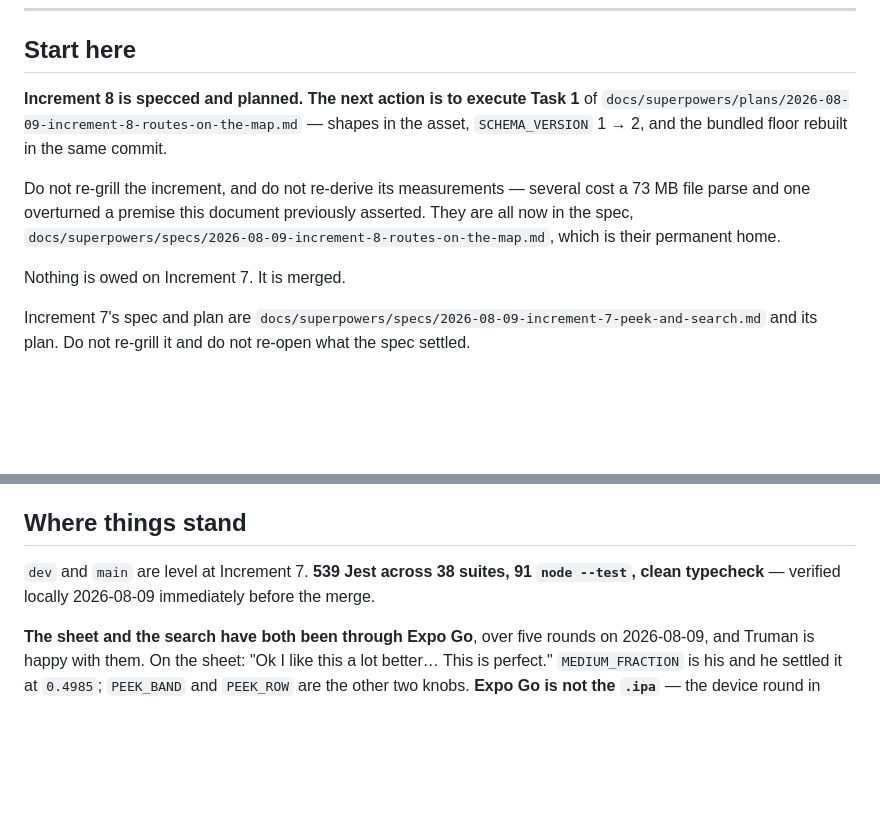
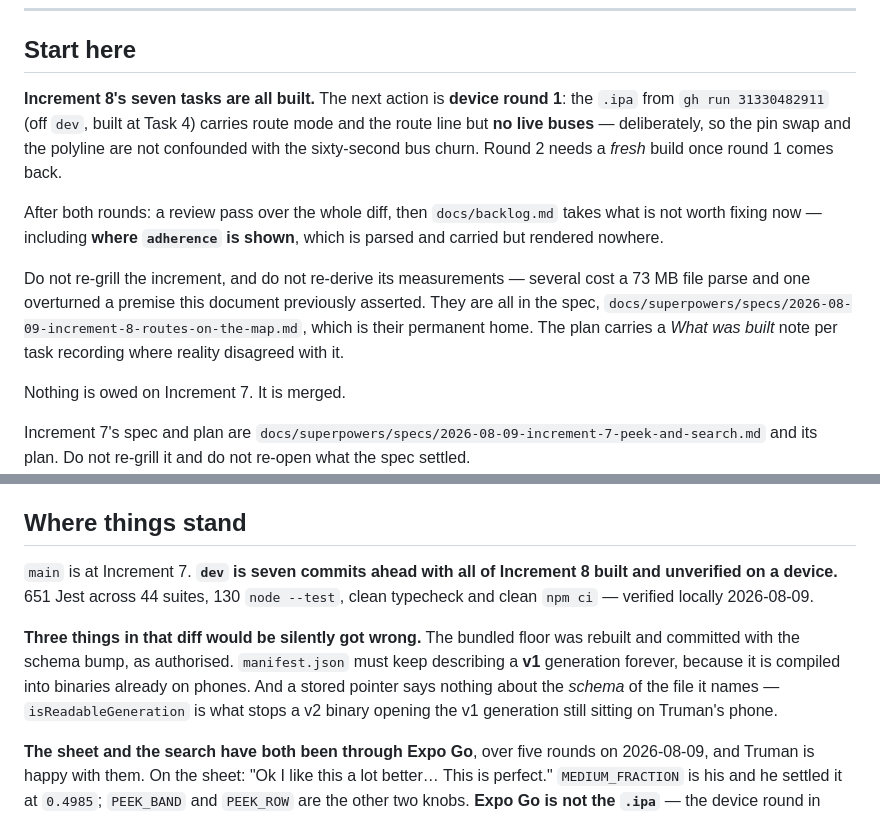
Before and after one commit to choytr/where-da-bus, a Markdown page: docs/handoff.md, 2 parts joined by grey strips. Drawn GitHub-style; blank space fills up the shorter version.

Commit message:
The handoff points at device round 1 rather than at Task 1
Increment 8's seven tasks are built; what is left is the two device rounds
and the whole-diff review. Names the build that carries round 1 and why it
deliberately has no buses in it.

Co-Authored-By: Claude Opus 5 <noreply@anthropic.com>
Claude-Session: https://claude.ai/code/session_01HnjtLhQjPVHTNY53EsswxK

```diff
--- a/docs/handoff.md
+++ b/docs/handoff.md
@@ -18,16 +18,22 @@ a list turns out not to scroll.
 
 ## Start here
 
-**Increment 8 is specced and planned. The next action is to execute Task 1** of
-`docs/superpowers/plans/2026-08-09-increment-8-routes-on-the-map.md` — shapes in
-the asset, `SCHEMA_VERSION` 1 → 2, and the bundled floor rebuilt in the same
-commit.
+**Increment 8's seven tasks are all built.** The next action is **device round
+1**: the `.ipa` from `gh run 31330482911` (off `dev`, built at Task 4) carries
+route mode and the route line but **no live buses** — deliberately, so the pin
+swap and the polyline are not confounded with the sixty-second bus churn. Round
+2 needs a *fresh* build once round 1 comes back.
+
+After both rounds: a review pass over the whole diff, then `docs/backlog.md`
+takes what is not worth fixing now — including **where `adherence` is shown**,
+which is parsed and carried but rendered nowhere.
 
 Do not re-grill the increment, and do not re-derive its measurements — several
 cost a 73 MB file parse and one overturned a premise this document previously
-asserted. They are all now in the spec,
+asserted. They are all in the spec,
 `docs/superpowers/specs/2026-08-09-increment-8-routes-on-the-map.md`, which is
-their permanent home.
+their permanent home. The plan carries a *What was built* note per task
+recording where reality disagreed with it.
 
 Nothing is owed on Increment 7. It is merged.
 
@@ -102,9 +108,16 @@ native module.
 
 ## Where things stand
 
-`dev` and `main` are level at Increment 7. **539 Jest across 38 suites, 91
-`node --test`, clean typecheck** — verified locally 2026-08-09 immediately
-before the merge.
+`main` is at Increment 7. **`dev` is seven commits ahead with all of Increment 8
+built and unverified on a device.** 651 Jest across 44 suites, 130 `node --test`,
+clean typecheck and clean `npm ci` — verified locally 2026-08-09.
+
+**Three things in that diff would be silently got wrong.** The bundled floor was
+rebuilt and committed with the schema bump, as authorised. `manifest.json` must
+keep describing a **v1** generation forever, because it is compiled into binaries
+already on phones. And a stored pointer says nothing about the *schema* of the
+file it names — `isReadableGeneration` is what stops a v2 binary opening the v1
+generation still sitting on Truman's phone.
 
 **The sheet and the search have both been through Expo Go**, over five rounds on
 2026-08-09, and Truman is happy with them. On the sheet: "Ok I like this a lot
```
